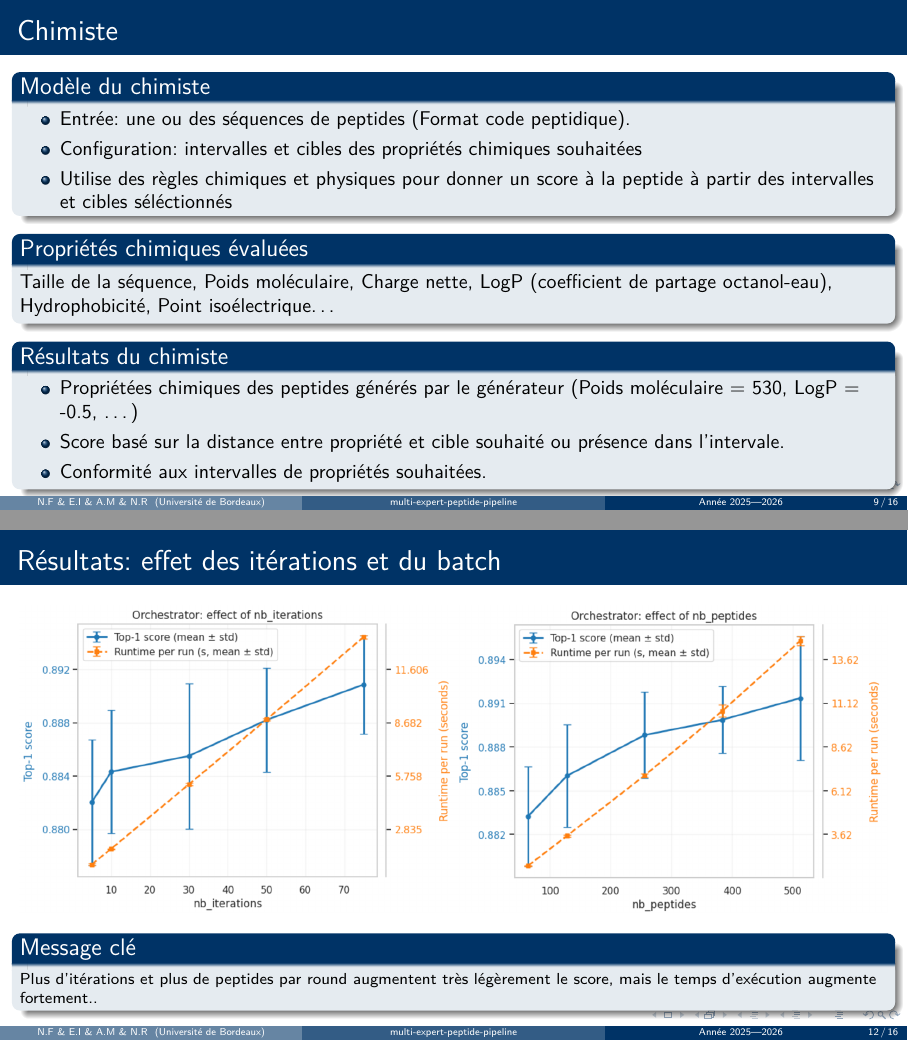
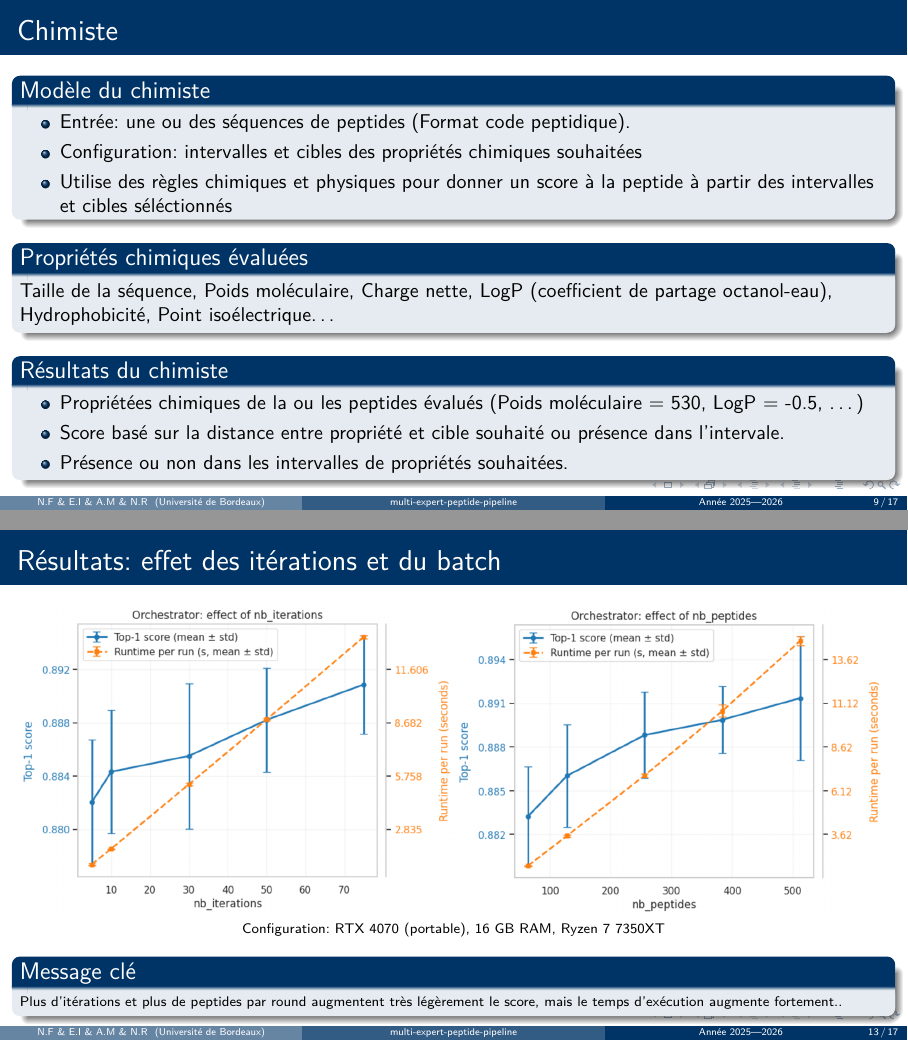
Before and after one commit to Roirtur/multi-expert-peptide-pipeline, LaTeX slides (diapo/diapo.tex, which reads diapo/sections/03_chimiste.tex, diapo/sections/07_resultats.tex): pages 9 and 12 of 16 before the commit and pages 9 and 13 of 17 after it, joined at a grey line. Compiled offline with pdfLaTeX.

Commit message:
Multiples changes except chemist

```diff
--- a/diapo/diapo.tex
+++ b/diapo/diapo.tex
@@ -50,7 +50,7 @@
 \title[multi-expert-peptide-pipeline]{ Multi Expert Peptide Pipeline}
 \subtitle{Projet de fin d'études}
 \author[N.F \& E.I \& A.M \& N.R]{Nathan Fitger \and Eduard Iliescu \and Arthur Macdonald \and Niels Roudeau \\[1em]
-{\small Supervisé par : Johan Samot (ISM), Enzo Edderbah (ISM) et Akka Zemmari (UB/LABRI)}}
+{\small Supervisé par : Johan Samot (UB), Enzo Edderbah (ISM) et Akka Zemmari (UB/LABRI)}}
 \institute[Université de Bordeaux]{
     Université de Bordeaux \\
     Master 2 Informatique — Intelligence Artificielle
--- a/diapo/sections/03_chimiste.tex
+++ b/diapo/sections/03_chimiste.tex
@@ -13,9 +13,9 @@
     \end{block}
     \begin{block}{Résultats du chimiste}
         \begin{itemize}
-        \item Propriétées chimiques des peptides générés par le générateur (Poids moléculaire = 530, LogP = -0.5, \dots)
+        \item Propriétées chimiques de la ou les peptides évalués (Poids moléculaire = 530, LogP = -0.5, \dots)
         \item Score basé sur la distance entre propriété et cible souhaité ou présence dans l'intervale.
-        \item Conformité aux intervalles de propriétés souhaitées.
+        \item Présence ou non dans les intervalles de propriétés souhaitées.
     \end{itemize}
     \end{block}
 \end{frame}
--- a/diapo/sections/06_resultats.tex
+++ b/diapo/sections/07_resultats.tex
@@ -11,9 +11,12 @@
         \includegraphics[width=\linewidth]{images/nb_peptides.png}
     \end{columns}
 
-    \vspace{0.3em}
+    \begin{center}
+        \scriptsize Configuration: RTX 4070 (portable), 16 GB RAM, Ryzen 7 7350XT
+    \end{center}
+
     \begin{block}{Message clé}
-        \footnotesize
+        \scriptsize
         Plus d'itérations et plus de peptides par round augmentent très légèrement le score, mais le temps d'exécution augmente fortement..
     \end{block}
 \end{frame}
```
Also changed, not shown: diapo/sections/06_interface.tex (added, +6 -0 lines), diapo/sections/08_conclusion.tex (deleted, +0 -7 lines), diapo/diapo.pdf, diapo/images/generator_ui.png (added), diapo/images/ui.png (added), diapo/sections/08_limitations.tex (renamed from diapo/sections/07_limitations.tex), diapo/diapo.tex (5 more changed lines).
